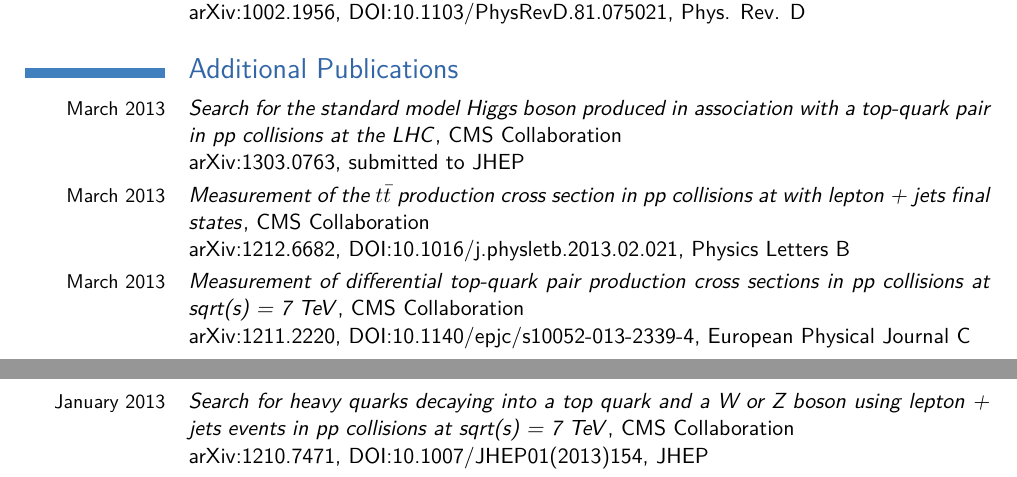
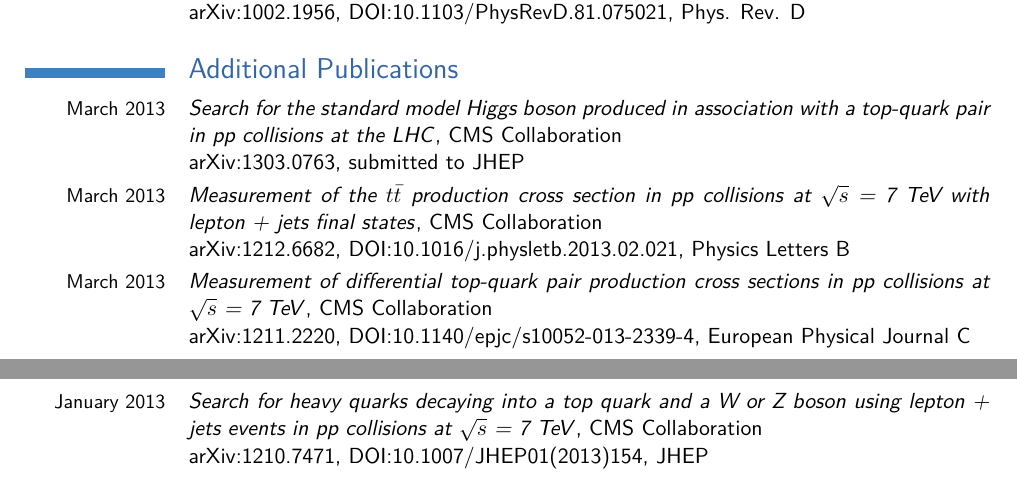
Before and after one commit to senkin/CV, a LaTeX CV (CV_Senkin.tex): two parts of pages 2 and 3 of 3, joined at a grey line, cut so that both start at the same text. Compiled offline with pdfLaTeX.

Commit message:
Proper sqrt in latex

```diff
--- a/CV_Senkin.tex
+++ b/CV_Senkin.tex
@@ -106,7 +106,7 @@
 
 \section{\textup{Additional Publications}}
 \cvitem{March 2013}{\href{http://arxiv.org/abs/1303.0763}{\textit{Search for the standard model Higgs boson produced in association with a top-quark pair in pp collisions at the LHC}}}{, CMS Collaboration\newline}{\href{http://arxiv.org/abs/1303.0763}{arXiv:1303.0763}, submitted to JHEP}
-\cvitem{March 2013}{\href{http://arxiv.org/abs/1212.6682}{\textit{Measurement of the $t\bar{t}$ production cross section in pp collisions at with lepton + jets final states}}}{, CMS Collaboration\newline}{\href{http://arxiv.org/abs/1212.6682}{arXiv:1212.6682}, \href{http://www.sciencedirect.com/science/article/pii/S0370269313001500}{DOI:10.1016/j.physletb.2013.02.021}, Physics Letters B}
-\cvitem{March 2013}{\href{http://arxiv.org/abs/1211.2220}{\textit{Measurement of differential top-quark pair production cross sections in pp collisions at sqrt(s) = 7 TeV}}}{, CMS Collaboration\newline}{\href{http://arxiv.org/abs/1211.2220}{arXiv:1211.2220}, \href{http://link.springer.com/article/10.1140\%2Fepjc\%2Fs10052-013-2339-4}{DOI:10.1140/epjc/s10052-013-2339-4}, European Physical Journal C}
-\cvitem{January 2013}{\href{http://arxiv.org/abs/1210.7471}{\textit{Search for heavy quarks decaying into a top quark and a W or Z boson using lepton + jets events in pp collisions at sqrt(s) = 7 TeV}}}{, CMS Collaboration\newline}{\href{http://arxiv.org/abs/1210.7471}{arXiv:1210.7471}, \href{http://link.springer.com/article/10.1007\%2FJHEP01\%282013\%29154}{DOI:10.1007/JHEP01(2013)154}, JHEP}
-\cvitem{December 2012}{\href{http://arxiv.org/abs/1209.2319}{\textit{Measurement of the top-quark mass in $t\bar{t}$ events with lepton+jets final states in pp collisions at sqrt(s) = 7 TeV}}}{, CMS Collaboration\newline}{\href{http://arxiv.org/abs/1209.2319}{arXiv:1209.2319}, \href{http://link.springer.com/article/10.1007\%2FJHEP12\%282012\%29105}{DOI:10.1007/JHEP12(2012)105}, JHEP}
+\cvitem{March 2013}{\href{http://arxiv.org/abs/1212.6682}{\textit{Measurement of the $t\bar{t}$ production cross section in pp collisions at $\sqrt s$ = 7 TeV with lepton + jets final states}}}{, CMS Collaboration\newline}{\href{http://arxiv.org/abs/1212.6682}{arXiv:1212.6682}, \href{http://www.sciencedirect.com/science/article/pii/S0370269313001500}{DOI:10.1016/j.physletb.2013.02.021}, Physics Letters B}
+\cvitem{March 2013}{\href{http://arxiv.org/abs/1211.2220}{\textit{Measurement of differential top-quark pair production cross sections in pp collisions at $\sqrt s$ = 7 TeV}}}{, CMS Collaboration\newline}{\href{http://arxiv.org/abs/1211.2220}{arXiv:1211.2220}, \href{http://link.springer.com/article/10.1140\%2Fepjc\%2Fs10052-013-2339-4}{DOI:10.1140/epjc/s10052-013-2339-4}, European Physical Journal C}
+\cvitem{January 2013}{\href{http://arxiv.org/abs/1210.7471}{\textit{Search for heavy quarks decaying into a top quark and a W or Z boson using lepton + jets events in pp collisions at $\sqrt s$ = 7 TeV}}}{, CMS Collaboration\newline}{\href{http://arxiv.org/abs/1210.7471}{arXiv:1210.7471}, \href{http://link.springer.com/article/10.1007\%2FJHEP01\%282013\%29154}{DOI:10.1007/JHEP01(2013)154}, JHEP}
+\cvitem{December 2012}{\href{http://arxiv.org/abs/1209.2319}{\textit{Measurement of the top-quark mass in $t\bar{t}$ events with lepton+jets final states in pp collisions at $\sqrt s$ = 7 TeV}}}{, CMS Collaboration\newline}{\href{http://arxiv.org/abs/1209.2319}{arXiv:1209.2319}, \href{http://link.springer.com/article/10.1007\%2FJHEP12\%282012\%29105}{DOI:10.1007/JHEP12(2012)105}, JHEP}
```
Also changed, not shown: CV_Senkin.pdf, CV_Senkin.tex (10 more changed lines).
